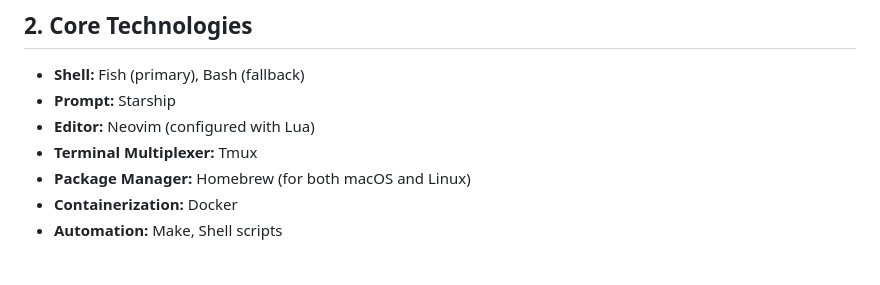
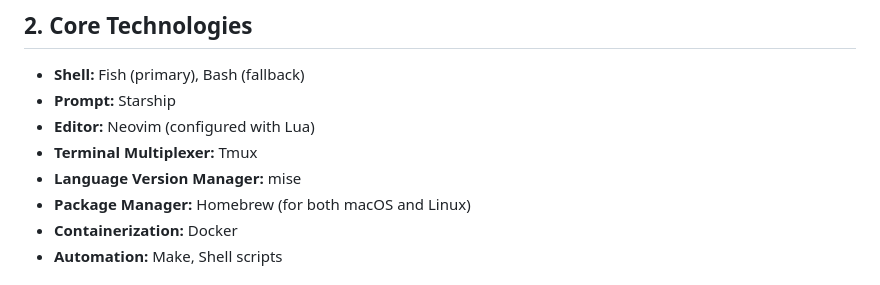
Before and after one commit to foliea/dotfiles, a Markdown page: GEMINI.md, the part around the change. Rendered like a GitHub page.

Commit message:
docs: improve gemini

```diff
--- a/GEMINI.md
+++ b/GEMINI.md
@@ -12,6 +12,7 @@ To provide a modular, cross-platform (macOS and Linux) set of configuration file
 - **Prompt:** Starship
 - **Editor:** Neovim (configured with Lua)
 - **Terminal Multiplexer:** Tmux
+- **Language Version Manager:** mise
 - **Package Manager:** Homebrew (for both macOS and Linux)
 - **Containerization:** Docker
 - **Automation:** Make, Shell scripts
```
